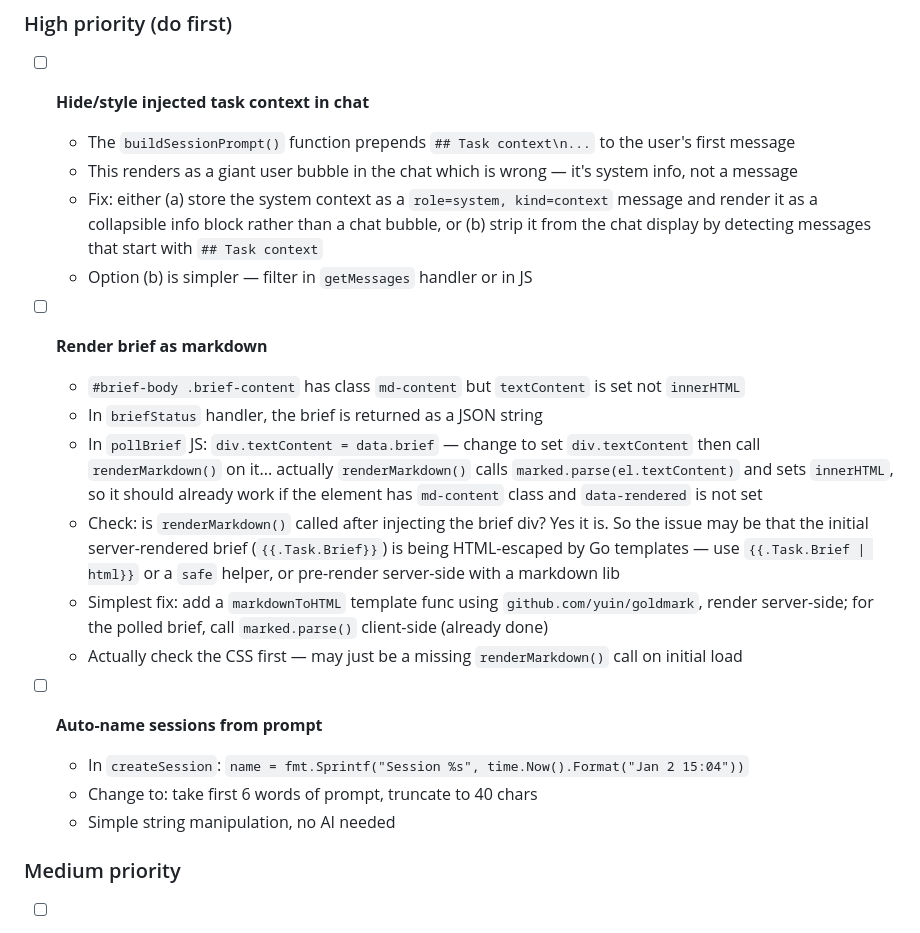
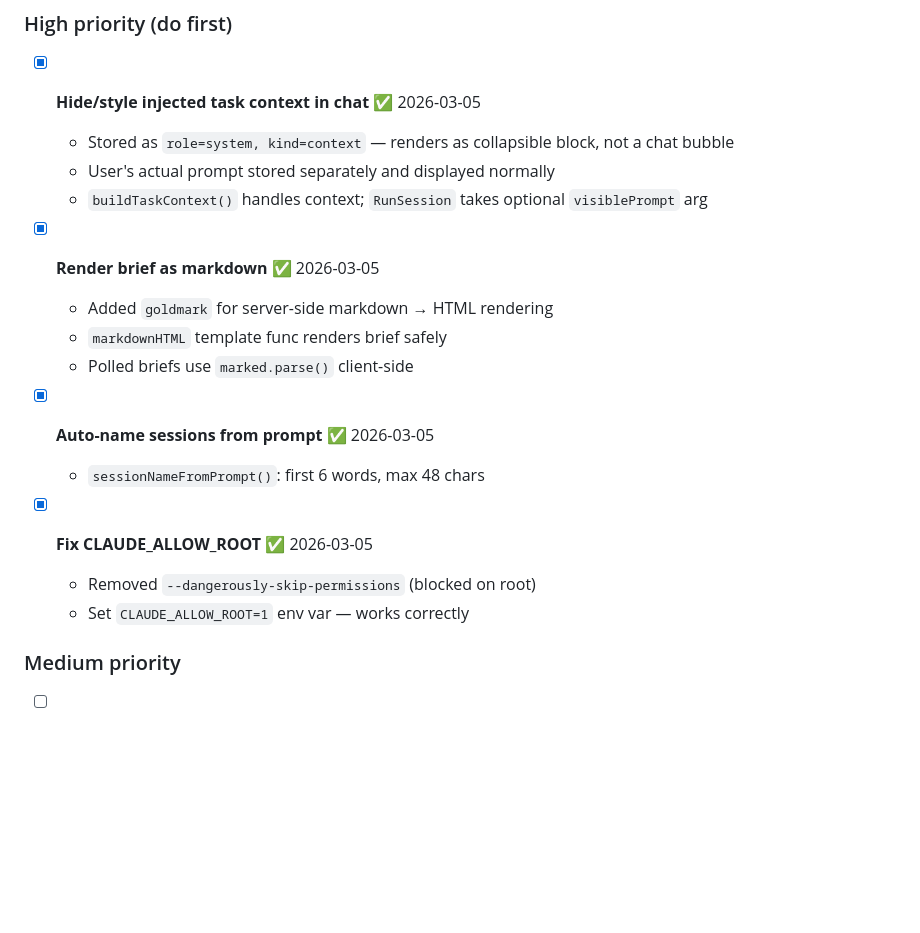
Before and after one commit to shnupta/workflow, a Markdown page: PLAN.md, the part around the change. Drawn GitHub-style; blank space fills up the shorter version.

Commit message:
Update PLAN.md: mark completed tasks, next up medium priority

```diff
--- a/PLAN.md
+++ b/PLAN.md
@@ -57,24 +57,22 @@ Work through these top-to-bottom. Mark done with ✅ and timestamp. Add new task
 
 ### High priority (do first)
 
-- [ ] **Hide/style injected task context in chat**
-  - The `buildSessionPrompt()` function prepends `## Task context\n...` to the user's first message
-  - This renders as a giant user bubble in the chat which is wrong — it's system info, not a message
-  - Fix: either (a) store the system context as a `role=system, kind=context` message and render it as a collapsible info block rather than a chat bubble, or (b) strip it from the chat display by detecting messages that start with `## Task context`
-  - Option (b) is simpler — filter in `getMessages` handler or in JS
+- [x] **Hide/style injected task context in chat** ✅ 2026-03-05
+  - Stored as `role=system, kind=context` — renders as collapsible block, not a chat bubble
+  - User's actual prompt stored separately and displayed normally
+  - `buildTaskContext()` handles context; `RunSession` takes optional `visiblePrompt` arg
 
-- [ ] **Render brief as markdown**
-  - `#brief-body .brief-content` has class `md-content` but `textContent` is set not `innerHTML`
-  - In `briefStatus` handler, the brief is returned as a JSON string
-  - In `pollBrief` JS: `div.textContent = data.brief` — change to set `div.textContent` then call `renderMarkdown()` on it... actually `renderMarkdown()` calls `marked.parse(el.textContent)` and sets `innerHTML`, so it should already work if the element has `md-content` class and `data-rendered` is not set
-  - Check: is `renderMarkdown()` called after injecting the brief div? Yes it is. So the issue may be that the initial server-rendered brief (`{{.Task.Brief}}`) is being HTML-escaped by Go templates — use `{{.Task.Brief | html}}` or a `safe` helper, or pre-render server-side with a markdown lib
-  - Simplest fix: add a `markdownToHTML` template func using `github.com/yuin/goldmark`, render server-side; for the polled brief, call `marked.parse()` client-side (already done)
-  - Actually check the CSS first — may just be a missing `renderMarkdown()` call on initial load
+- [x] **Render brief as markdown** ✅ 2026-03-05
+  - Added `goldmark` for server-side markdown → HTML rendering
+  - `markdownHTML` template func renders brief safely
+  - Polled briefs use `marked.parse()` client-side
 
-- [ ] **Auto-name sessions from prompt**
-  - In `createSession`: `name = fmt.Sprintf("Session %s", time.Now().Format("Jan 2 15:04"))`
-  - Change to: take first 6 words of prompt, truncate to 40 chars
-  - Simple string manipulation, no AI needed
+- [x] **Auto-name sessions from prompt** ✅ 2026-03-05
+  - `sessionNameFromPrompt()`: first 6 words, max 48 chars
+
+- [x] **Fix CLAUDE_ALLOW_ROOT** ✅ 2026-03-05
+  - Removed `--dangerously-skip-permissions` (blocked on root)
+  - Set `CLAUDE_ALLOW_ROOT=1` env var — works correctly
 
 ### Medium priority
 
```
